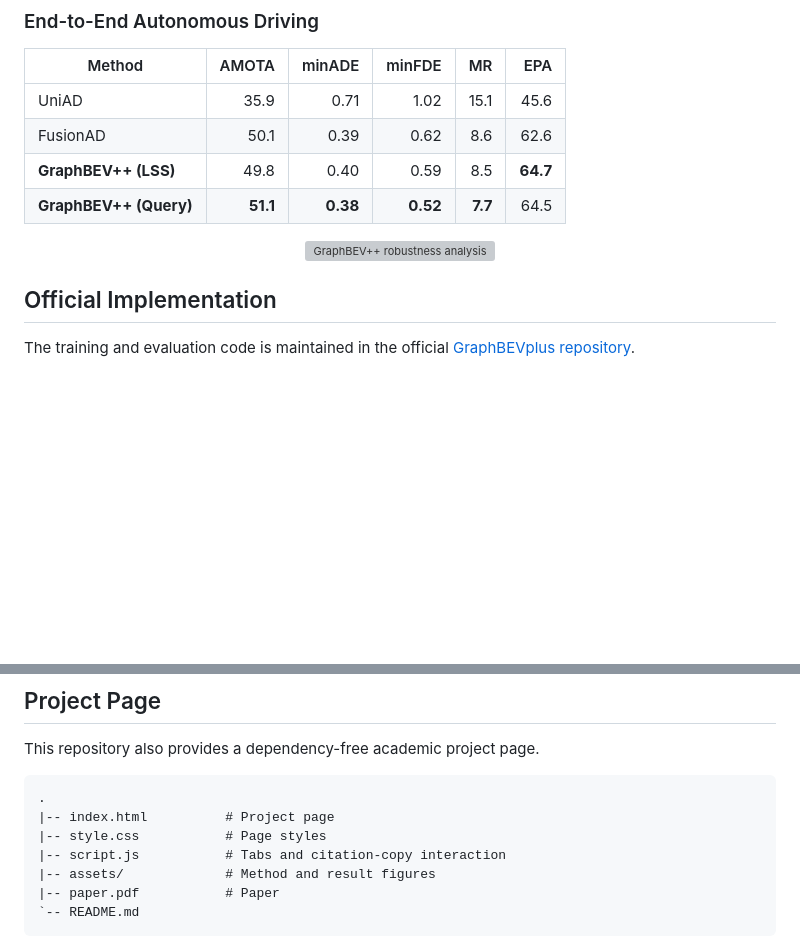
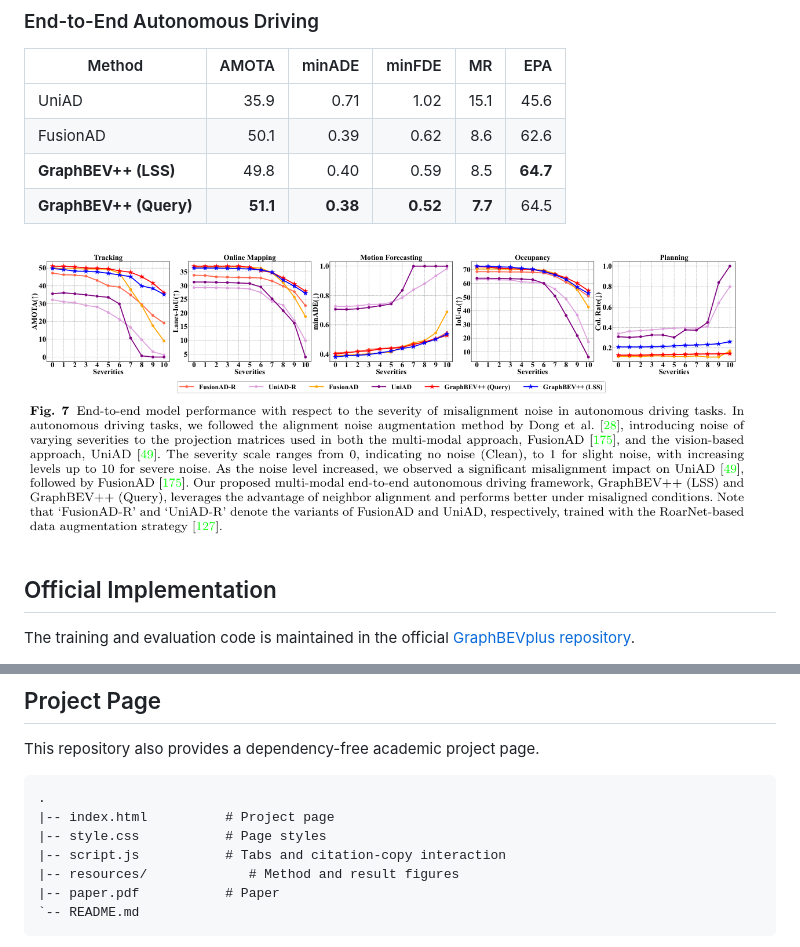
Before and after one commit to adept-thu/GraphBEVplus, a Markdown page: README.md, 2 parts joined by grey strips. GitHub-like rendering; blank space fills up the shorter version; grey boxes are pictures that could not be loaded.

````diff
--- a/README.md
+++ b/README.md
@@ -84,7 +84,7 @@ occupancy estimation, and end-to-end planning.
 | **GraphBEV++ (Query)** | **51.1** | **0.38** | **0.52** | **7.7** | 64.5 |
 
 <p align="center">
-  <img src="./assets/robustness.png" alt="GraphBEV++ robustness analysis" width="760">
+  <img src="./resources/robustness.png" alt="GraphBEV++ robustness analysis" width="760">
 </p>
 
 ## Official Implementation
@@ -127,7 +127,7 @@ This repository also provides a dependency-free academic project page.
 |-- index.html          # Project page
 |-- style.css           # Page styles
 |-- script.js           # Tabs and citation-copy interaction
-|-- assets/             # Method and result figures
+|-- resources/             # Method and result figures
 |-- paper.pdf           # Paper
 `-- README.md
 ```
````
Also changed, not shown: other parts of README.md (+4 -4 lines).
